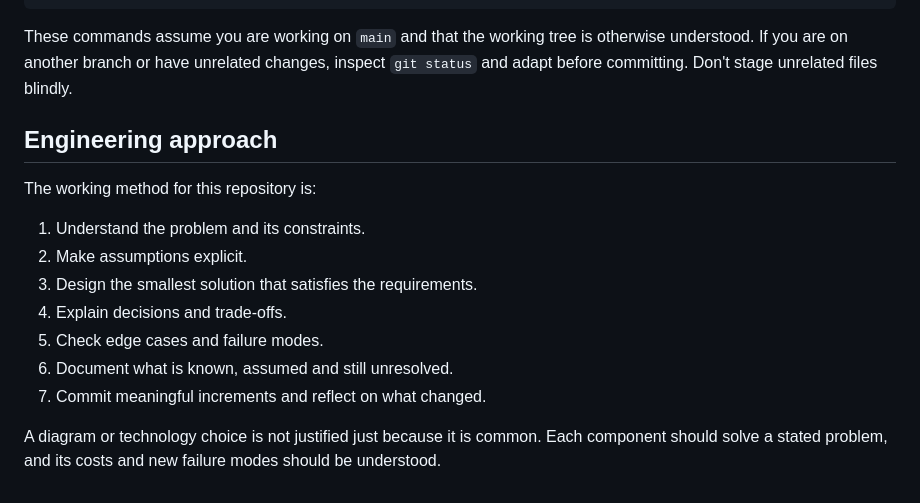
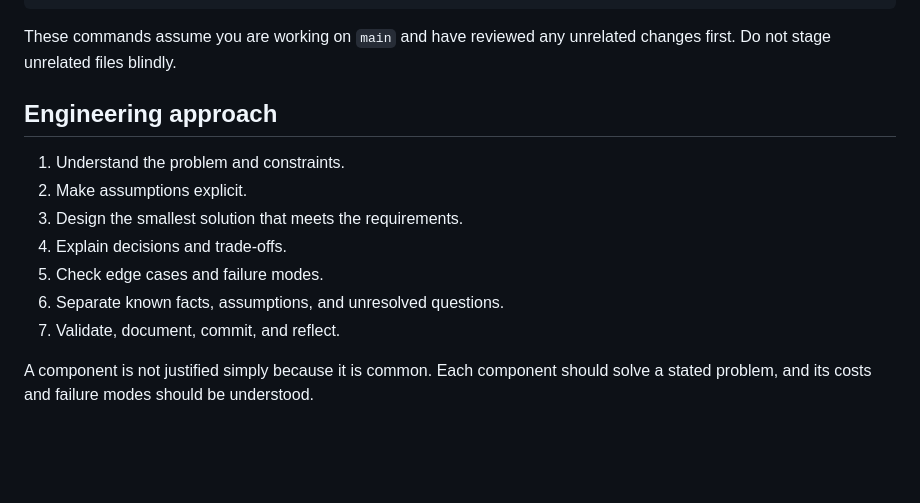
Before and after one commit to Mason-hun/web-foundations-days, a Markdown page: README.md, the part around one of its changes. Rendered like a GitHub page; blank space fills up the shorter version.

````diff
--- a/README.md
+++ b/README.md
@@ -77,18 +68,16 @@ git commit -m "Start Day 8 TicketHub design"
 git push origin main
 ```
 
-These commands assume you are working on `main` and that the working tree is otherwise understood. If you are on another branch or have unrelated changes, inspect `git status` and adapt before committing. Don't stage unrelated files blindly.
+These commands assume you are working on `main` and have reviewed any unrelated changes first. Do not stage unrelated files blindly.
 
 ## Engineering approach
 
-The working method for this repository is:
-
-1. Understand the problem and its constraints.
+1. Understand the problem and constraints.
 2. Make assumptions explicit.
-3. Design the smallest solution that satisfies the requirements.
+3. Design the smallest solution that meets the requirements.
 4. Explain decisions and trade-offs.
 5. Check edge cases and failure modes.
-6. Document what is known, assumed and still unresolved.
-7. Commit meaningful increments and reflect on what changed.
+6. Separate known facts, assumptions, and unresolved questions.
+7. Validate, document, commit, and reflect.
 
-A diagram or technology choice is not justified just because it is common. Each component should solve a stated problem, and its costs and new failure modes should be understood.
+A component is not justified simply because it is common. Each component should solve a stated problem, and its costs and failure modes should be understood.
````
Also changed, not shown: other parts of README.md (+25 -34 lines).
